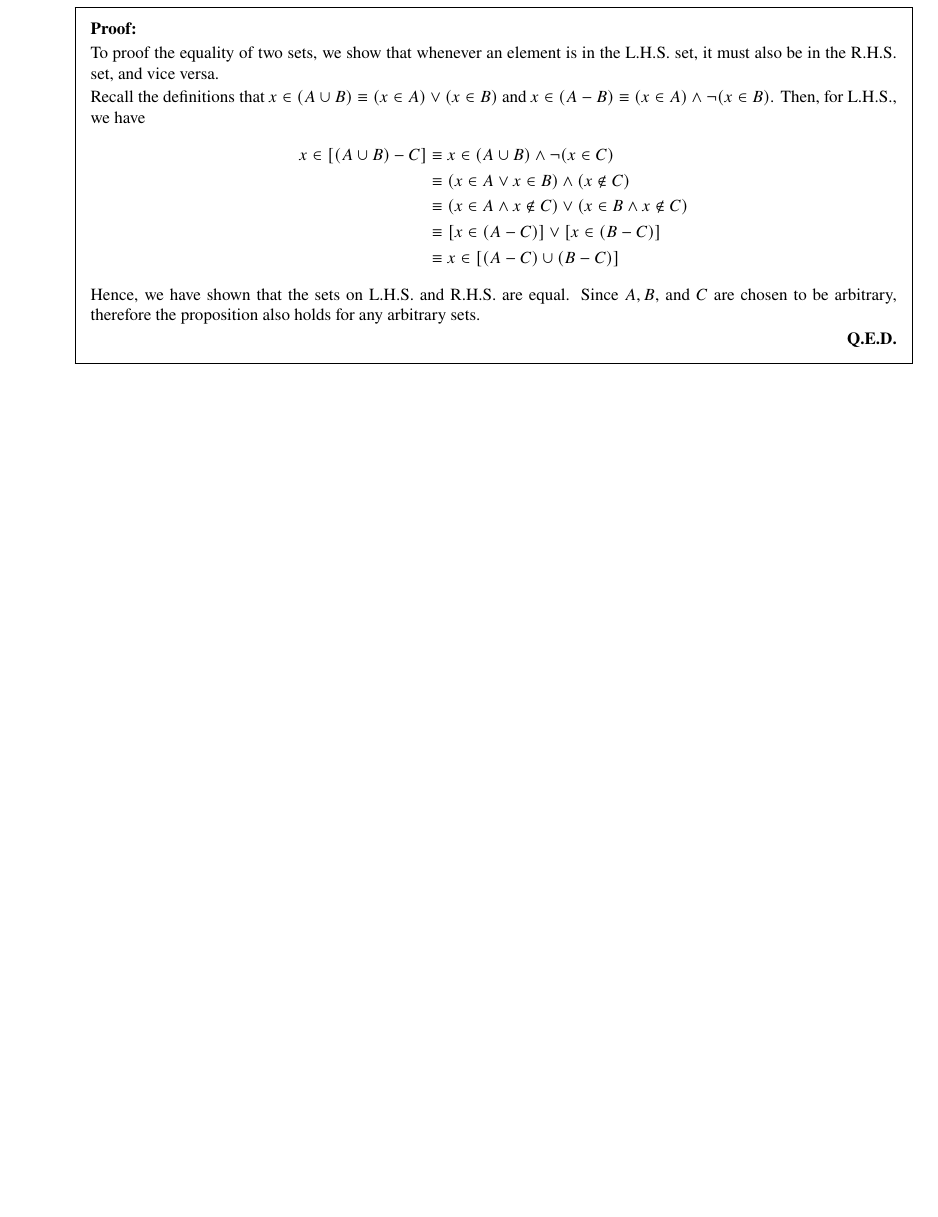
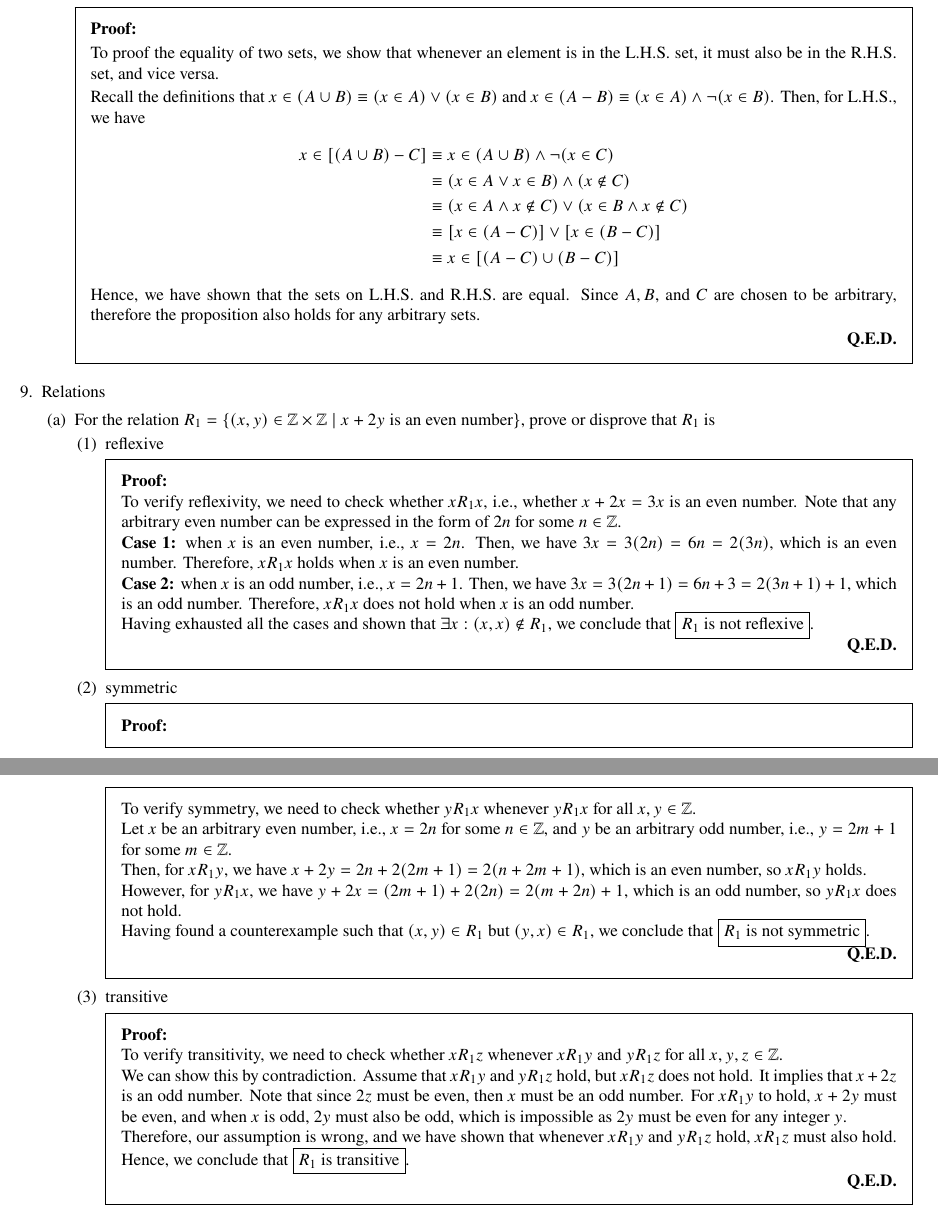
Before and after one commit to ShingZhanho/HKU-Notes, a LaTeX problem sheet (src/COMP2121-Assignment1/COMP2121-Assignment1.tex, which reads src/COMP2121-Assignment1/preamble.tex): part of page 8 of 8 before the commit and two parts of pages 8 and 9 of 9 after it, the two joined at a grey line, cut so that both start at the same text, the shorter picture padded with empty space. Compiled offline with pdfLaTeX.

Commit message:
docs: finish q9a

```diff
--- a/src/COMP2121-Assignment1/COMP2121-Assignment1.tex
+++ b/src/COMP2121-Assignment1/COMP2121-Assignment1.tex
@@ -611,6 +611,74 @@
 
     \end{parts}
 
+    \question Relations
+
+    \begin{parts}
+
+        \part For the relation $R_1=\{(x, y)\in\Z\times\Z\mid x+2y\text{ is an even number}\}$,
+        prove or disprove that $R_1$ is
+
+        \begin{subparts}
+
+            \subpart reflexive
+            \begin{psol}
+                To verify reflexivity, we need to check whether $xR_1x$, i.e., whether
+                $x+2x=3x$ is an even number. Note that any arbitrary even number can be
+                expressed in the form of $2n$ for some $n\in\Z$.
+
+                \textbf{Case 1:} when $x$ is an even number, i.e., $x=2n$.
+                Then, we have $3x=3(2n)=6n=2(3n)$, which is an even number. Therefore,
+                $xR_1x$ holds when $x$ is an even number.
+
+                \textbf{Case 2:} when $x$ is an odd number, i.e., $x=2n+1$.
+                Then, we have $3x=3(2n+1)=6n+3=2(3n+1)+1$, which is an odd number.
+                Therefore, $x{R_1}x$ does not hold when $x$ is an odd number.
+
+                Having exhausted all the cases and shown that $\exists x:(x,x)\notin R_1$,
+                we conclude that \fbox{$R_1$ is not reflexive}.
+            \end{psol}
+
+            \subpart symmetric
+            \begin{psol}
+                To verify symmetry, we need to check whether $yR_1x$ whenever $yR_1x$ for all
+                $x,y\in\Z$.
+
+                Let $x$ be an arbitrary even number, i.e., $x=2n$ for some $n\in\Z$,
+                and $y$ be an arbitrary odd number, i.e., $y=2m+1$ for some $m\in\Z$.
+
+                Then, for $xR_1y$, we have $x+2y=2n+2(2m+1)=2(n+2m+1)$, which is an even number,
+                so $xR_1y$ holds.
+
+                However, for $yR_1x$, we have $y+2x=(2m+1)+2(2n)=2(m+2n)+1$, which is an odd number,
+                so $yR_1x$ does not hold.
+
+                Having found a counterexample such that $(x,y)\in R_1$ but $(y, x)\in R_1$,
+                we conclude that \fbox{$R_1$ is not symmetric}.
+            \end{psol}
+
+            \subpart transitive
+            \begin{psol}
+                To verify transitivity, we need to check whether $xR_1z$ whenever
+                $xR_1y$ and $yR_1z$ for all $x,y,z\in\Z$.
+
+                We can show this by contradiction. Assume that $xR_1y$ and $yR_1z$ hold,
+                but $xR_1z$ does not hold.
+                It implies that $x+2z$ is an odd number. Note that since $2z$ must be even,
+                then $x$ must be an odd number. For $xR_1y$ to hold, $x+2y$ must be even,
+                and when $x$ is odd, $2y$ must also be odd, which is impossible as $2y$ must
+                be even for any integer $y$.
+
+                Therefore, our assumption is wrong, and we have shown that whenever $xR_1y$
+                and $yR_1z$ hold, $xR_1z$ must also hold. Hence, we conclude that
+                \fbox{$R_1$ is transitive}.
+            \end{psol}
+
+        \end{subparts}
+
+
+
+    \end{parts}
+
 \end{questions}
 
 \end{document}
--- a/src/COMP2121-Assignment1/preamble.tex
+++ b/src/COMP2121-Assignment1/preamble.tex
@@ -78,3 +78,9 @@
 \newcommand{\ds}{\displaystyle}
 
 \allowdisplaybreaks
+
+\newcommand{\A}{\mathbb{A}}
+\newcommand{\B}{\mathbb{B}}
+\newcommand{\C}{\mathbb{C}}
+\newcommand{\D}{\mathbb{D}}
+\newcommand{\E}{\mathbb{E}}
@@ -80,0 +90,6 @@
+\newcommand{\Q}{\mathbb{Q}}
+\newcommand{\R}{\mathbb{R}}
+\newcommand{\T}{\mathbb{T}}
+\newcommand{\X}{\mathbb{X}}
+\newcommand{\Y}{\mathbb{Y}}
+\newcommand{\Z}{\mathbb{Z}}
```
Also changed, not shown: src/COMP2121-Assignment1/preamble.tex (3 more changed lines).
